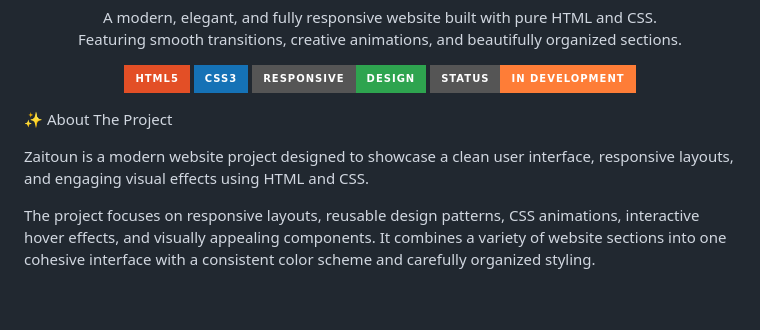
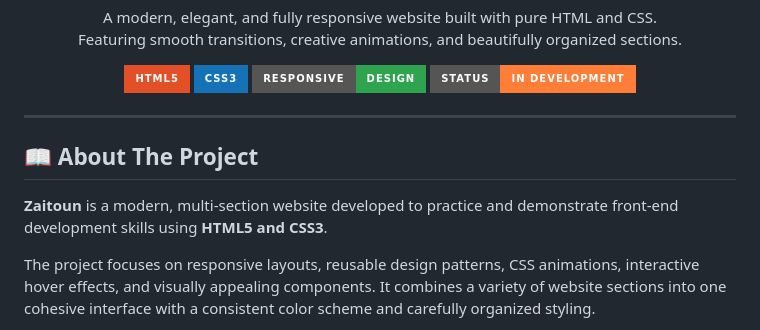
Before and after one commit to abdallah-zaitoun1/zaitoun-website, a Markdown page: README.md, the part around the change. Rendered like a GitHub page; badges without logos; blank space fills up the shorter version.

```diff
--- a/README.md
+++ b/README.md
@@ -17,9 +17,11 @@
   <img src="https://img.shields.io/badge/Status-In_Development-orange?style=for-the-badge" alt="Project Status" />
 </p>
 
-✨ About The Project
+---
 
-Zaitoun is a modern website project designed to showcase a clean user interface, responsive layouts, and engaging visual effects using HTML and CSS.
+## 📖 About The Project
+
+**Zaitoun** is a modern, multi-section website developed to practice and demonstrate front-end development skills using **HTML5 and CSS3**.
 
 The project focuses on responsive layouts, reusable design patterns, CSS animations, interactive hover effects, and visually appealing components. It combines a variety of website sections into one cohesive interface with a consistent color scheme and carefully organized styling.
 
```
